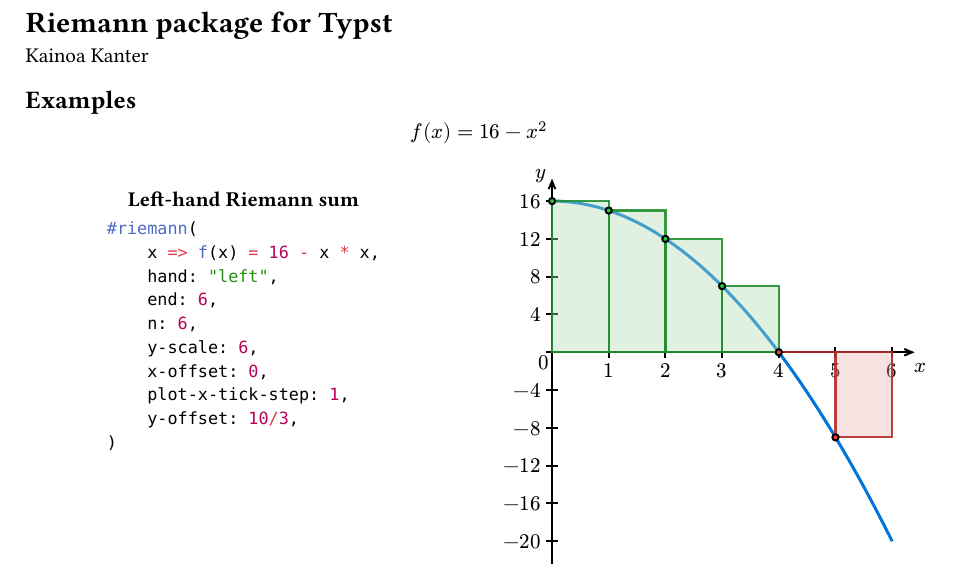
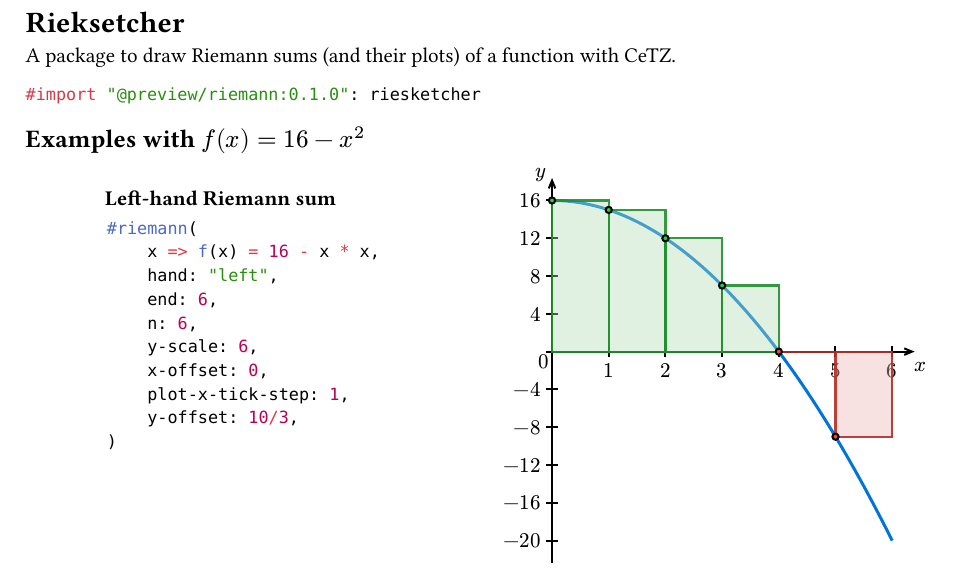
Before and after one commit to ThatOneCalculator/riesketcher, a Typst document (manual.typ): part of page 1 of 4, cut at the place of the change. The pictures show the PDF file manual.pdf that the author committed with the source.

Commit message:
update manual

````diff
--- a/manual.typ
+++ b/manual.typ
@@ -1,12 +1,16 @@
 #import "@preview/tidy:0.1.0"
 #import "@preview/cetz:0.1.2": canvas
-#import "riemann.typ": riemann
+#import "riesketcher.typ": riemann
+// #import "@preview/riemann:0.1.0": riesketcher
 
 #set text(size: 10.5pt)
 
-= Riemann package for Typst
-Kainoa Kanter
+= Rieksetcher
+A package to draw Riemann sums (and their plots) of a function with CeTZ.
+```typst
+#import "@preview/riemann:0.1.0": riesketcher
+```
 
-== Examples
+== Examples with $f(x) = 16 - x^2$
 
 #set align(center)
````
Also changed, not shown: manual.pdf, manual.typ (22 more changed lines).
